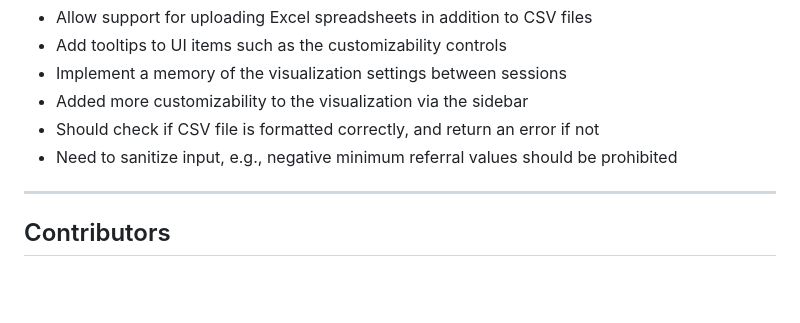
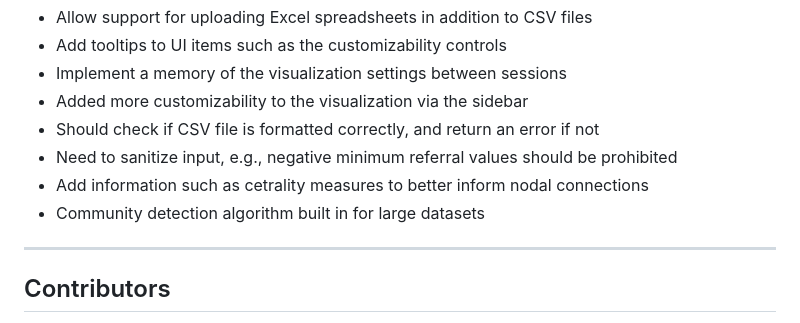
Before and after one commit to skswar/Referral-Network-URMC, a Markdown page: readme.md, the part around the change. Drawn GitHub-style; blank space fills up the shorter version.

Commit message:
Update readme.md
add comments in future

```diff
--- a/readme.md
+++ b/readme.md
@@ -189,6 +189,8 @@ The following potential improvements are listed in no particular order.
 - Added more customizability to the visualization via the sidebar
 - Should check if CSV file is formatted correctly, and return an error if not
 - Need to sanitize input, e.g., negative minimum referral values should be prohibited
+- Add information such as cetrality measures to better inform nodal connections
+- Community detection algorithm built in for large datasets
 
 <hr>
 
```
